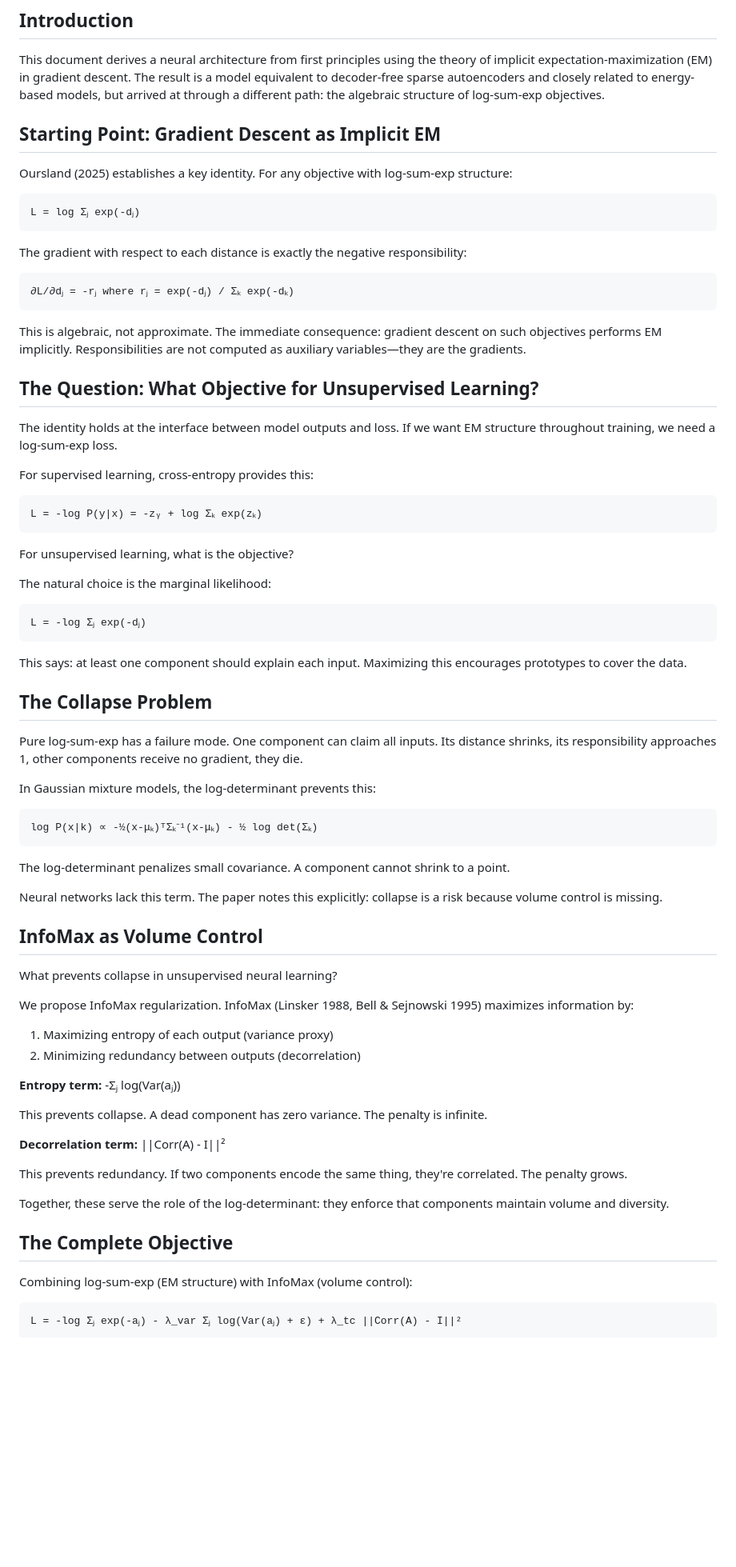
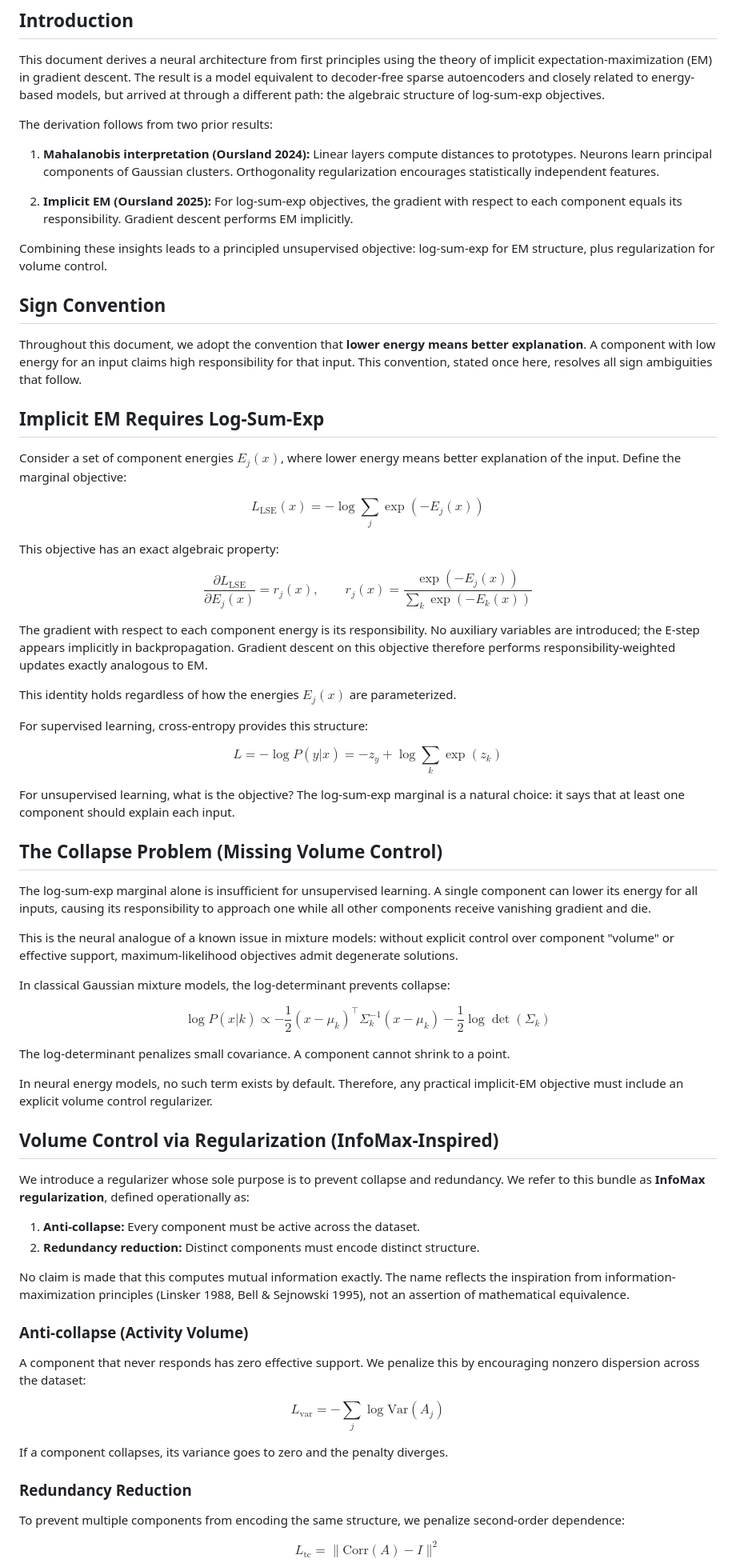
Before and after one commit to alanoursland/implicit_em_in_neural_activations, a Markdown page: notes/deriving_decoder_free_spares_autoencoders.md, the part around one of its changes. Shown at 80% size. GitHub-like rendering; blank space fills up the shorter version.

````diff
--- a/notes/deriving_decoder_free_spares_autoencoders.md
+++ b/notes/deriving_decoder_free_spares_autoencoders.md
@@ -4,76 +4,72 @@
 
 This document derives a neural architecture from first principles using the theory of implicit expectation-maximization (EM) in gradient descent. The result is a model equivalent to decoder-free sparse autoencoders and closely related to energy-based models, but arrived at through a different path: the algebraic structure of log-sum-exp objectives.
 
-## Starting Point: Gradient Descent as Implicit EM
+The derivation follows from two prior results:
 
-Oursland (2025) establishes a key identity. For any objective with log-sum-exp structure:
+1. **Mahalanobis interpretation (Oursland 2024):** Linear layers compute distances to prototypes. Neurons learn principal components of Gaussian clusters. Orthogonality regularization encourages statistically independent features.
 
-```
-L = log Σⱼ exp(-dⱼ)
-```
+2. **Implicit EM (Oursland 2025):** For log-sum-exp objectives, the gradient with respect to each component equals its responsibility. Gradient descent performs EM implicitly.
 
-The gradient with respect to each distance is exactly the negative responsibility:
+Combining these insights leads to a principled unsupervised objective: log-sum-exp for EM structure, plus regularization for volume control.
 
-```
-∂L/∂dⱼ = -rⱼ where rⱼ = exp(-dⱼ) / Σₖ exp(-dₖ)
-```
+## Sign Convention
 
-This is algebraic, not approximate. The immediate consequence: gradient descent on such objectives performs EM implicitly. Responsibilities are not computed as auxiliary variables—they are the gradients.
+Throughout this document, we adopt the convention that **lower energy means better explanation**. A component with low energy for an input claims high responsibility for that input. This convention, stated once here, resolves all sign ambiguities that follow.
 
-## The Question: What Objective for Unsupervised Learning?
+## Implicit EM Requires Log-Sum-Exp
 
-The identity holds at the interface between model outputs and loss. If we want EM structure throughout training, we need a log-sum-exp loss.
+Consider a set of component energies $E_j(x)$, where lower energy means better explanation of the input. Define the marginal objective:
 
-For supervised learning, cross-entropy provides this:
-```
-L = -log P(y|x) = -zᵧ + log Σₖ exp(zₖ)
-```
+$$L_{\text{LSE}}(x) = -\log \sum_j \exp(-E_j(x))$$
 
-For unsupervised learning, what is the objective?
+This objective has an exact algebraic property:
 
-The natural choice is the marginal likelihood:
-```
-L = -log Σⱼ exp(-dⱼ)
-```
+$$\frac{\partial L_{\text{LSE}}}{\partial E_j(x)} = r_j(x), \qquad r_j(x) = \frac{\exp(-E_j(x))}{\sum_k \exp(-E_k(x))}$$
 
-This says: at least one component should explain each input. Maximizing this encourages prototypes to cover the data.
+The gradient with respect to each component energy is its responsibility. No auxiliary variables are introduced; the E-step appears implicitly in backpropagation. Gradient descent on this objective therefore performs responsibility-weighted updates exactly analogous to EM.
 
-## The Collapse Problem
+This identity holds regardless of how the energies $E_j(x)$ are parameterized.
 
-Pure log-sum-exp has a failure mode. One component can claim all inputs. Its distance shrinks, its responsibility approaches 1, other components receive no gradient, they die.
+For supervised learning, cross-entropy provides this structure:
 
-In Gaussian mixture models, the log-determinant prevents this:
-```
-log P(x|k) ∝ -½(x-μₖ)ᵀΣₖ⁻¹(x-μₖ) - ½ log det(Σₖ)
-```
+$$L = -\log P(y|x) = -z_y + \log \sum_k \exp(z_k)$$
+
+For unsupervised learning, what is the objective? The log-sum-exp marginal is a natural choice: it says that at least one component should explain each input.
+
+## The Collapse Problem (Missing Volume Control)
+
+The log-sum-exp marginal alone is insufficient for unsupervised learning. A single component can lower its energy for all inputs, causing its responsibility to approach one while all other components receive vanishing gradient and die.
+
+This is the neural analogue of a known issue in mixture models: without explicit control over component "volume" or effective support, maximum-likelihood objectives admit degenerate solutions.
+
+In classical Gaussian mixture models, the log-determinant prevents collapse:
+
+$$\log P(x|k) \propto -\frac{1}{2}(x-\mu_k)^\top\Sigma_k^{-1}(x-\mu_k) - \frac{1}{2} \log \det(\Sigma_k)$$
 
 The log-determinant penalizes small covariance. A component cannot shrink to a point.
 
-Neural networks lack this term. The paper notes this explicitly: collapse is a risk because volume control is missing.
+In neural energy models, no such term exists by default. Therefore, any practical implicit-EM objective must include an explicit volume control regularizer.
 
-## InfoMax as Volume Control
+## Volume Control via Regularization (InfoMax-Inspired)
 
-What prevents collapse in unsupervised neural learning?
+We introduce a regularizer whose sole purpose is to prevent collapse and redundancy. We refer to this bundle as **InfoMax regularization**, defined operationally as:
 
-We propose InfoMax regularization. InfoMax (Linsker 1988, Bell & Sejnowski 1995) maximizes information by:
-1. Maximizing entropy of each output (variance proxy)
-2. Minimizing redundancy between outputs (decorrelation)
+1. **Anti-collapse:** Every component must be active across the dataset.
+2. **Redundancy reduction:** Distinct components must encode distinct structure.
 
-**Entropy term:** -Σⱼ log(Var(aⱼ))
+No claim is made that this computes mutual information exactly. The name reflects the inspiration from information-maximization principles (Linsker 1988, Bell & Sejnowski 1995), not an assertion of mathematical equivalence.
 
-This prevents collapse. A dead component has zero variance. The penalty is infinite.
+### Anti-collapse (Activity Volume)
 
-**Decorrelation term:** ||Corr(A) - I||²
+A component that never responds has zero effective support. We penalize this by encouraging nonzero dispersion across the dataset:
 
-This prevents redundancy. If two components encode the same thing, they're correlated. The penalty grows.
+$$L_{\text{var}} = -\sum_j \log \text{Var}(A_j)$$
 
-Together, these serve the role of the log-determinant: they enforce that components maintain volume and diversity.
+If a component collapses, its variance goes to zero and the penalty diverges.
 
-## The Complete Objective
+### Redundancy Reduction
 
-Combining log-sum-exp (EM structure) with InfoMax (volume control):
+To prevent multiple components from encoding the same structure, we penalize second-order dependence:
 
-```
-L = -log Σⱼ exp(-aⱼ) - λ_var Σⱼ log(Var(aⱼ) + ε) + λ_tc ||Corr(A) - I||²
-```
+$$L_{\text{tc}} = \|\text{Corr}(A) - I\|^2$$
 
````
Also changed, not shown: other parts of notes/deriving_decoder_free_spares_autoencoders.md (+102 -111 lines).
